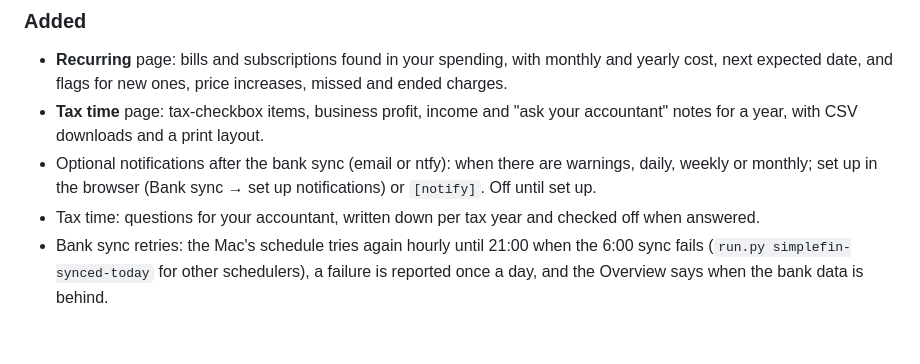
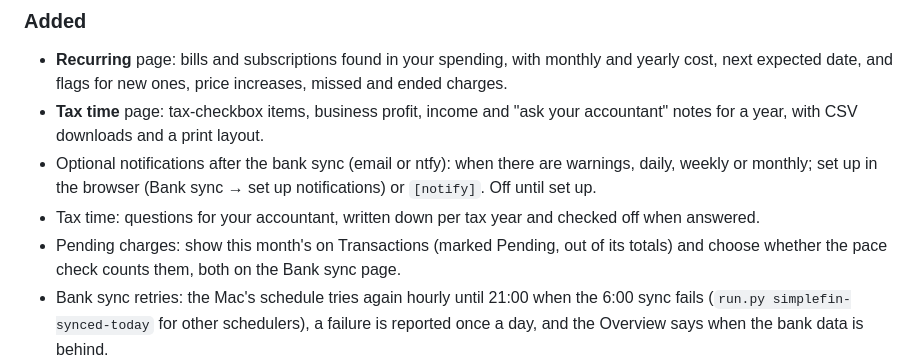
Before and after one commit to AeroPoint/AP-BalancePoint, a Markdown page: CHANGELOG.md, the part around the change. GitHub-like rendering; blank space fills up the shorter version.

Commit message:
Changelog: pending charge settings
Co-Authored-By: Claude Opus 5.5 <noreply@anthropic.com>

```diff
--- a/CHANGELOG.md
+++ b/CHANGELOG.md
@@ -18,6 +18,8 @@ follows under "What's in 0.1.0".
 - Optional notifications after the bank sync (email or ntfy): when there are warnings, daily, weekly or
   monthly; set up in the browser (Bank sync → set up notifications) or `[notify]`. Off until set up.
 - Tax time: questions for your accountant, written down per tax year and checked off when answered.
+- Pending charges: show this month's on Transactions (marked Pending, out of its totals) and choose whether
+  the pace check counts them, both on the Bank sync page.
 - Bank sync retries: the Mac's schedule tries again hourly until 21:00 when the 6:00 sync fails
   (`run.py simplefin-synced-today` for other schedulers), a failure is reported once a day, and the
   Overview says when the bank data is behind.
```
